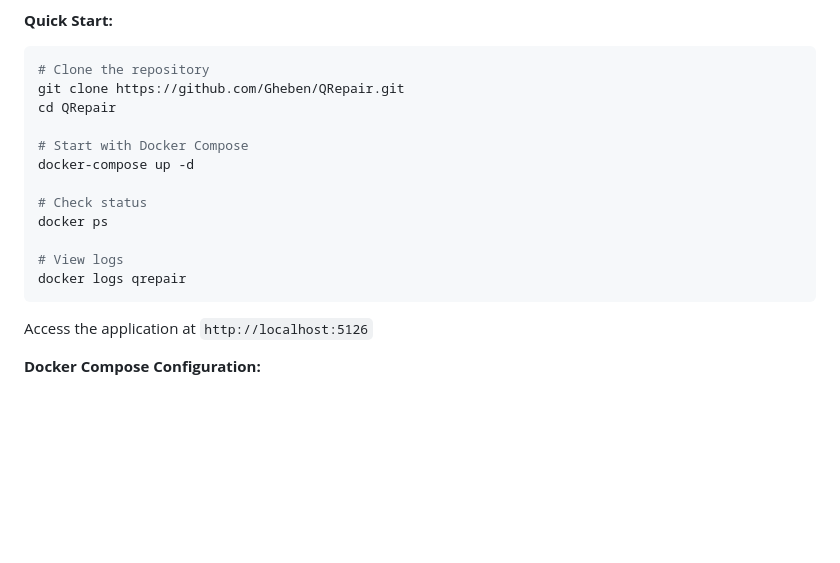
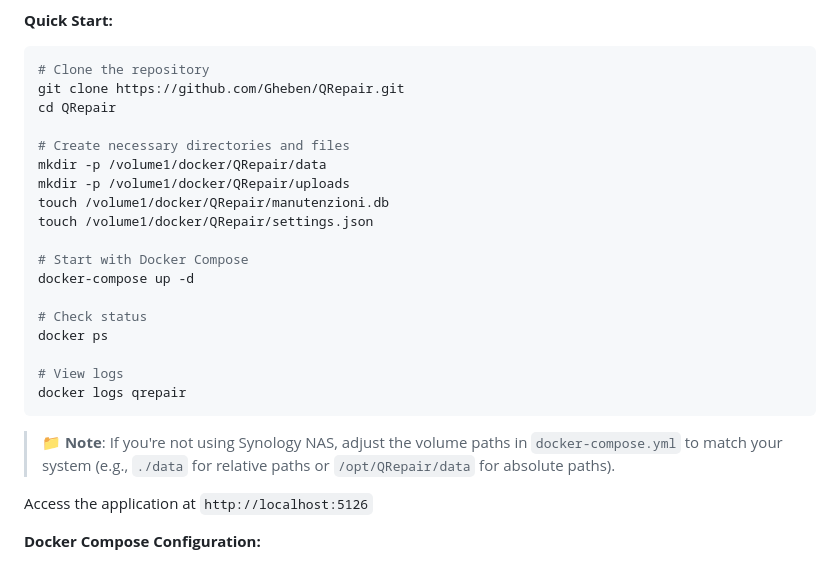
Before and after one commit to Gheben/QRepair, a Markdown page: README.md, the part around the change. Drawn GitHub-style; blank space fills up the shorter version.

Commit message:
Update: Docker setup instructions with directory and file creation commands

````diff
--- a/README.md
+++ b/README.md
@@ -51,6 +51,12 @@
 git clone https://github.com/Gheben/QRepair.git
 cd QRepair
 
+# Create necessary directories and files
+mkdir -p /volume1/docker/QRepair/data
+mkdir -p /volume1/docker/QRepair/uploads
+touch /volume1/docker/QRepair/manutenzioni.db
+touch /volume1/docker/QRepair/settings.json
+
 # Start with Docker Compose
 docker-compose up -d
 
@@ -60,6 +66,8 @@ docker ps
 # View logs
 docker logs qrepair
 ```
+
+> **📁 Note**: If you're not using Synology NAS, adjust the volume paths in `docker-compose.yml` to match your system (e.g., `./data` for relative paths or `/opt/QRepair/data` for absolute paths).
 
 Access the application at `http://localhost:5126`
 
````
